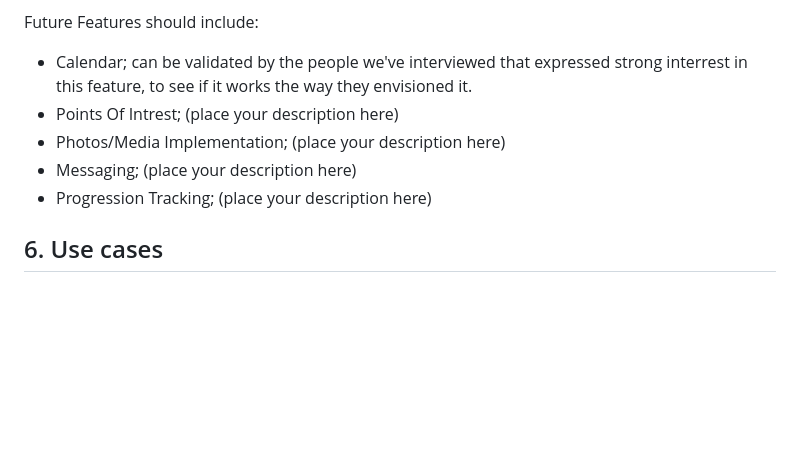
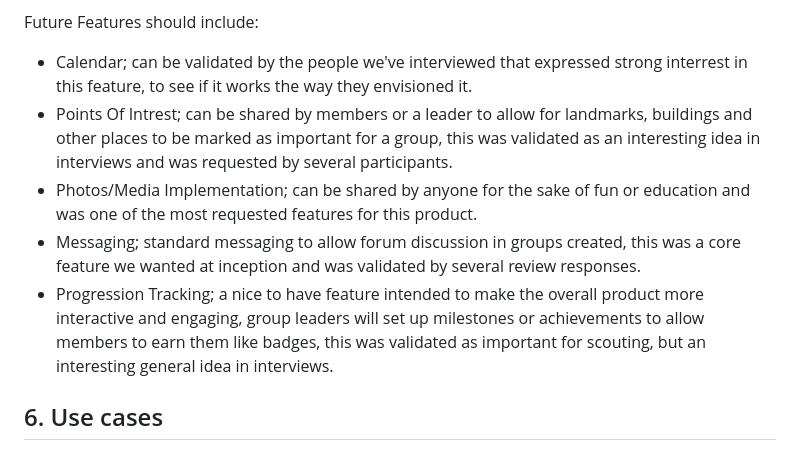
Before and after one commit to sljur/Super_Scouts, a Markdown page: project_documentation/deliverable_2_requirements.md, the part around the change. GitHub-like rendering; blank space fills up the shorter version.

Commit message:
Update deliverable_2_requirements.md
Added MVP future feature descriptions, please feel free to edit them if you'd like :)

```diff
--- a/project_documentation/deliverable_2_requirements.md
+++ b/project_documentation/deliverable_2_requirements.md
@@ -40,10 +40,10 @@ eventually allowing us to produce a suitable environment for consumer testing.
 
 Future Features should include:<br>
 - Calendar; can be validated by the people we've interviewed that expressed strong interrest in this feature, to see if it works the way they envisioned it.
-- Points Of Intrest; (place your description here)
-- Photos/Media Implementation; (place your description here)
-- Messaging; (place your description here)
-- Progression Tracking; (place your description here)
+- Points Of Intrest; can be shared by members or a leader to allow for landmarks, buildings and other places to be marked as important for a group, this was validated as an interesting idea in interviews and was requested by several participants.
+- Photos/Media Implementation; can be shared by anyone for the sake of fun or education and was one of the most requested features for this product.
+- Messaging; standard messaging to allow forum discussion in groups created, this was a core feature we wanted at inception and was validated by several review responses.
+- Progression Tracking; a nice to have feature intended to make the overall product more interactive and engaging, group leaders will set up milestones or achievements to allow members to earn them like badges, this was validated as important for scouting, but an interesting general idea in interviews.
 
 ## 6. Use cases
 
```
